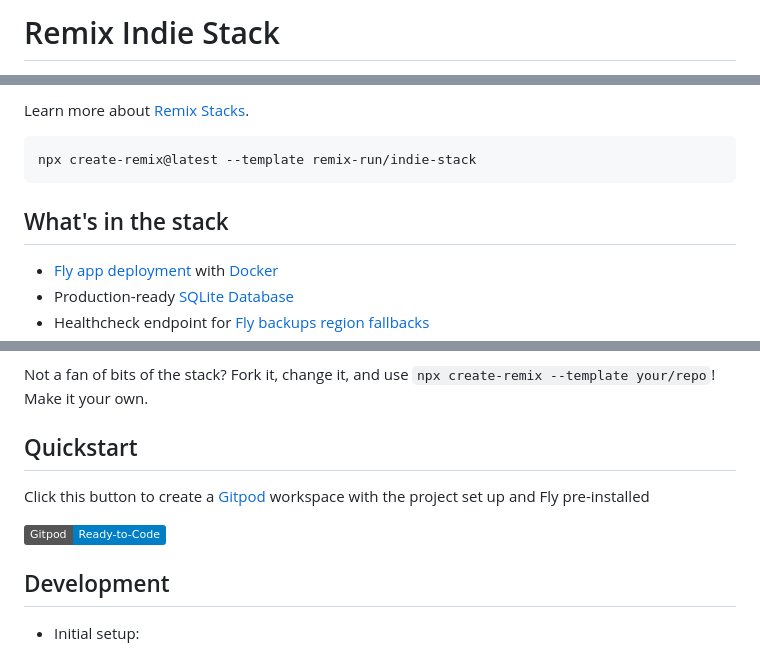
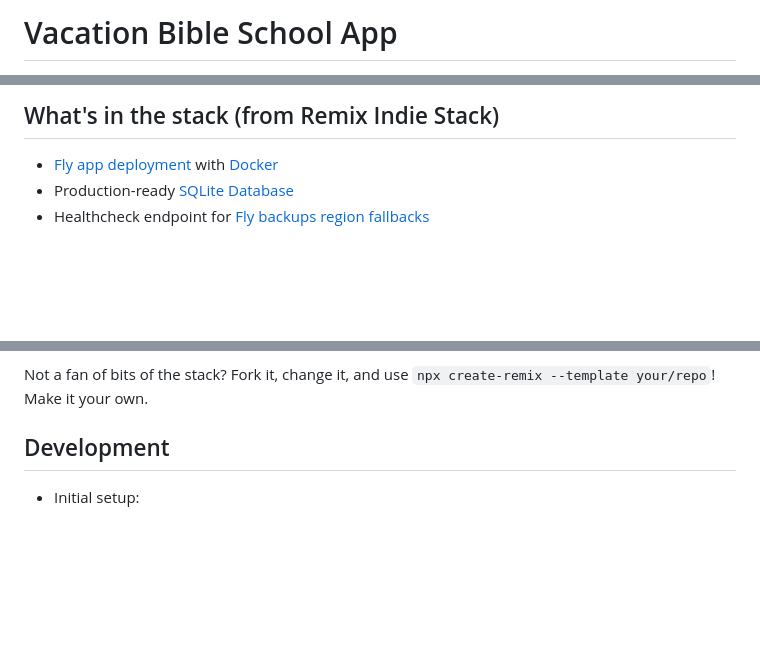
Before and after one commit to toddgarner/vbs-app, a Markdown page: README.md, 3 parts joined by grey strips. Drawn GitHub-style; badges without logos; blank space fills up the shorter version.

````diff
--- a/README.md
+++ b/README.md
@@ -1,2 +1,2 @@
-# Remix Indie Stack
+# Vacation Bible School App
 
@@ -4,11 +4,5 @@
 
-Learn more about [Remix Stacks](https://remix.run/stacks).
-
-```sh
-npx create-remix@latest --template remix-run/indie-stack
-```
-
-## What's in the stack
+## What's in the stack (from Remix Indie Stack)
 
 - [Fly app deployment](https://fly.io) with [Docker](https://www.docker.com/)
 - Production-ready [SQLite Database](https://sqlite.org)
@@ -25,12 +19,6 @@ npx create-remix@latest --template remix-run/indie-stack
 - Static Types with [TypeScript](https://typescriptlang.org)
 
 Not a fan of bits of the stack? Fork it, change it, and use `npx create-remix --template your/repo`! Make it your own.
-
-## Quickstart
-
-Click this button to create a [Gitpod](https://gitpod.io) workspace with the project set up and Fly pre-installed
-
-[![Gitpod Ready-to-Code](https://img.shields.io/badge/Gitpod-Ready--to--Code-blue?logo=gitpod)](https://gitpod.io/#https://github.com/remix-run/indie-stack/tree/main)
 
 ## Development
 
````
Also changed, not shown: other parts of README.md (+1 -1 lines).
